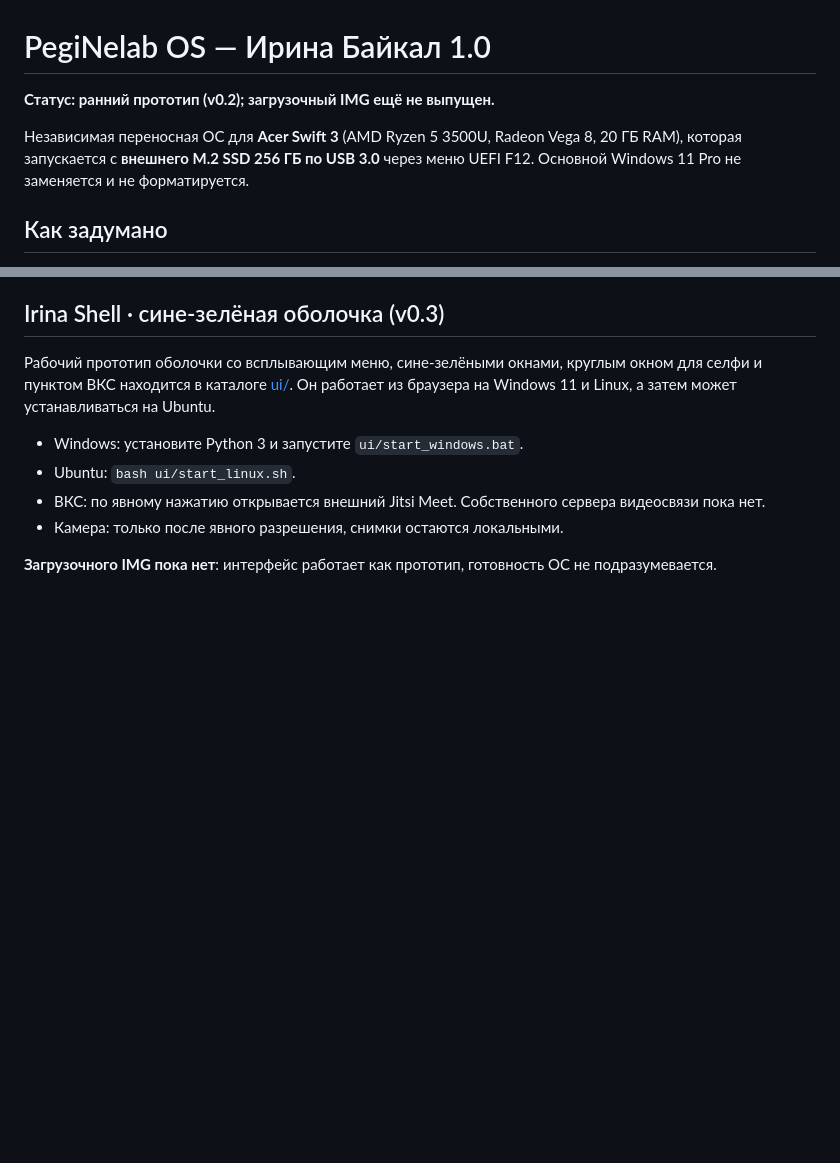
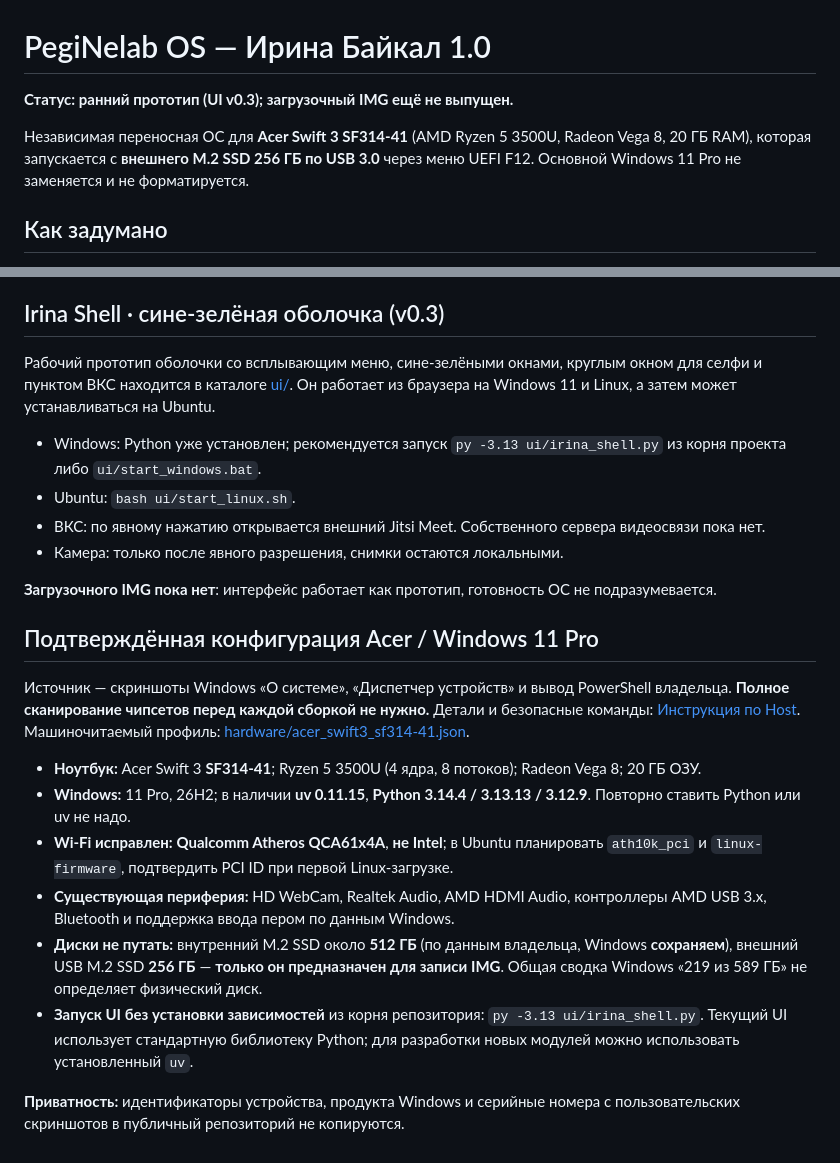
Before and after one commit to musikfed/Irila_baikal_v1.0, a Markdown page: README.md, 2 parts joined by grey strips. Drawn GitHub-style; blank space fills up the shorter version.

Commit message:
docs: update Windows and Acer SF314-41 prerequisites

```diff
--- a/README.md
+++ b/README.md
@@ -1,8 +1,8 @@
 # PegiNelab OS — Ирина Байкал 1.0
 
-**Статус: ранний прототип (v0.2); загрузочный IMG ещё не выпущен.**
+**Статус: ранний прототип (UI v0.3); загрузочный IMG ещё не выпущен.**
 
-Независимая переносная ОС для **Acer Swift 3** (AMD Ryzen 5 3500U, Radeon Vega 8, 20 ГБ RAM), которая запускается с **внешнего M.2 SSD 256 ГБ по USB 3.0** через меню UEFI F12. Основной Windows 11 Pro не заменяется и не форматируется.
+Независимая переносная ОС для **Acer Swift 3 SF314-41** (AMD Ryzen 5 3500U, Radeon Vega 8, 20 ГБ RAM), которая запускается с **внешнего M.2 SSD 256 ГБ по USB 3.0** через меню UEFI F12. Основной Windows 11 Pro не заменяется и не форматируется.
 
 ## Как задумано
 
@@ -35,9 +35,22 @@
 
 Рабочий прототип оболочки со всплывающим меню, сине-зелёными окнами, круглым окном для селфи и пунктом ВКС находится в каталоге [ui/](ui/README.md). Он работает из браузера на Windows 11 и Linux, а затем может устанавливаться на Ubuntu.
 
-- Windows: установите Python 3 и запустите `ui/start_windows.bat`.
+- Windows: Python уже установлен; рекомендуется запуск `py -3.13 ui/irina_shell.py` из корня проекта либо `ui/start_windows.bat`.
 - Ubuntu: `bash ui/start_linux.sh`.
 - ВКС: по явному нажатию открывается внешний Jitsi Meet. Собственного сервера видеосвязи пока нет.
 - Камера: только после явного разрешения, снимки остаются локальными.
 
 **Загрузочного IMG пока нет**: интерфейс работает как прототип, готовность ОС не подразумевается.
+
+## Подтверждённая конфигурация Acer / Windows 11 Pro
+
+Источник — скриншоты Windows «О системе», «Диспетчер устройств» и вывод PowerShell владельца. **Полное сканирование чипсетов перед каждой сборкой не нужно.** Детали и безопасные команды: [Инструкция по Host](docs/ACER_SF314-41_WINDOWS_HOST.md). Машиночитаемый профиль: [hardware/acer_swift3_sf314-41.json](hardware/acer_swift3_sf314-41.json).
+
+- **Ноутбук:** Acer Swift 3 **SF314-41**; Ryzen 5 3500U (4 ядра, 8 потоков); Radeon Vega 8; 20 ГБ ОЗУ.
+- **Windows:** 11 Pro, 26H2; в наличии **uv 0.11.15**, **Python 3.14.4 / 3.13.13 / 3.12.9**. Повторно ставить Python или uv не надо.
+- **Wi-Fi исправлен:** **Qualcomm Atheros QCA61x4A**, **не Intel**; в Ubuntu планировать `ath10k_pci` и `linux-firmware`, подтвердить PCI ID при первой Linux-загрузке.
+- **Существующая периферия:** HD WebCam, Realtek Audio, AMD HDMI Audio, контроллеры AMD USB 3.x, Bluetooth и поддержка ввода пером по данным Windows.
+- **Диски не путать:** внутренний M.2 SSD около **512 ГБ** (по данным владельца, Windows **сохраняем**), внешний USB M.2 SSD **256 ГБ** — **только он предназначен для записи IMG**. Общая сводка Windows «219 из 589 ГБ» не определяет физический диск.
+- **Запуск UI без установки зависимостей** из корня репозитория: `py -3.13 ui/irina_shell.py`. Текущий UI использует стандартную библиотеку Python; для разработки новых модулей можно использовать установленный `uv`.
+
+**Приватность:** идентификаторы устройства, продукта Windows и серийные номера с пользовательских скриншотов в публичный репозиторий не копируются.
```
